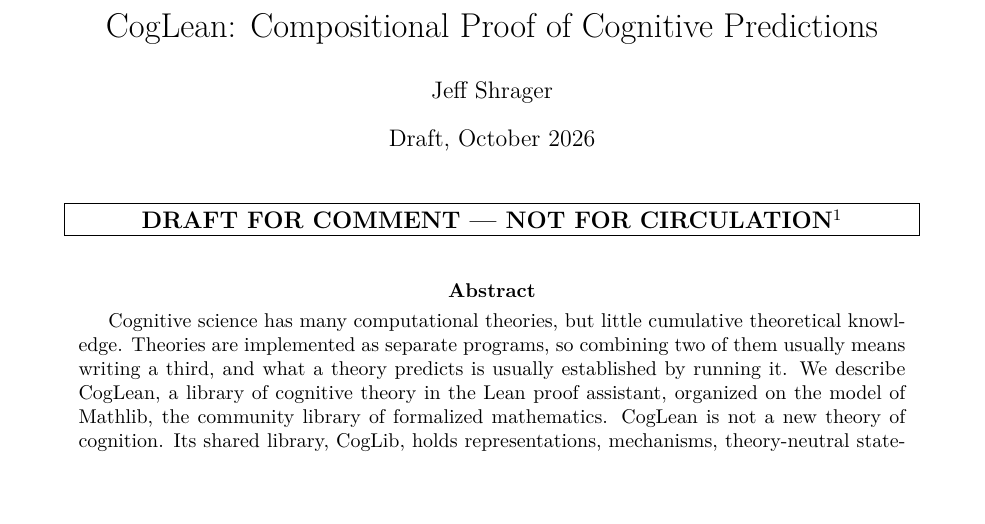
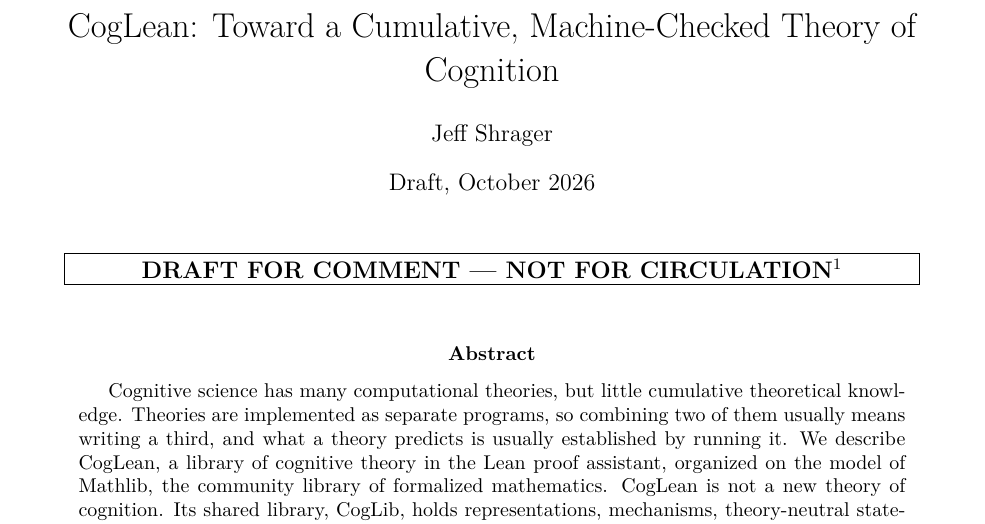
Before and after one commit to jeffshrager/CogLean, a LaTeX paper (papers/2026_multidigit/paper.tex): part of page 1 of 20, cut at the place of the change, the shorter picture padded with empty space. Compiled offline with pdfLaTeX.

Commit message:
Paper: retitle, CogLean: Toward a Cumulative, Machine-Checked Theory of Cognition
Co-Authored-By: Claude Opus 5.5 <noreply@anthropic.com>

```diff
--- a/papers/2026_multidigit/paper.tex
+++ b/papers/2026_multidigit/paper.tex
@@ -24,7 +24,7 @@
 \newcommand{\code}[1]{\texttt{#1}}
 \newcommand{\lean}[1]{\texttt{#1}}
 
-\title{CogLean: Compositional Proof of Cognitive Predictions}
+\title{CogLean: Toward a Cumulative, Machine-Checked Theory of Cognition}
 \author{Jeff Shrager}
 \date{Draft, October 2026}
 
```
Also changed, not shown: papers/2026_multidigit/refs.bib (+1 -1 lines), papers/2026_multidigit/paper.pdf, papers/README.md.
